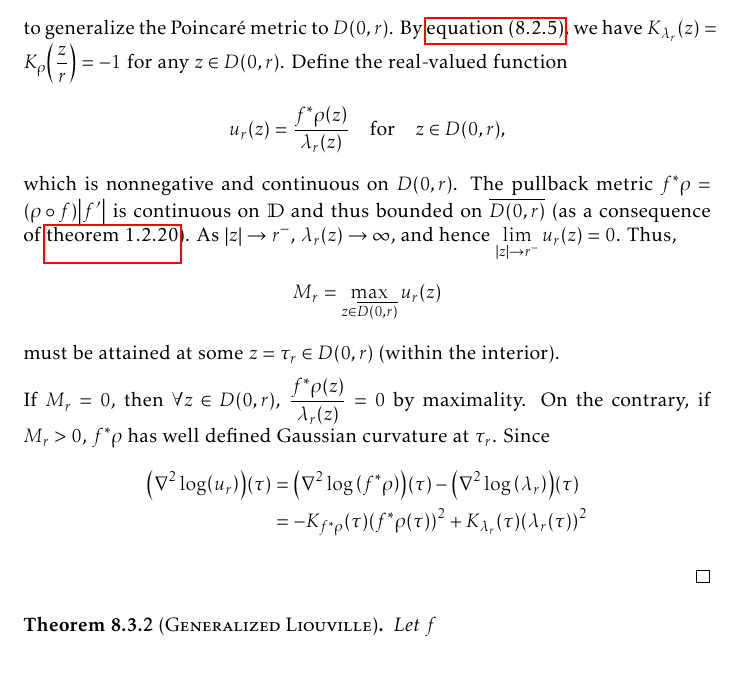
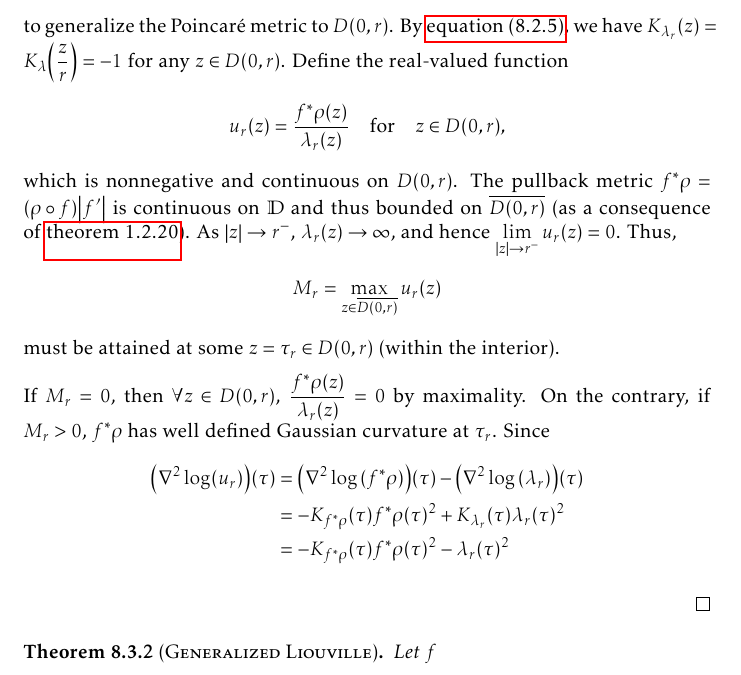
Before and after one commit to slipperking/complex-analysis-latex, a LaTeX document (main.tex): part of page 179 of 191, cut so that both start at the same text. Compiled offline with pdfLaTeX.

Commit message:
overleaf_to_git (Sun Sep 21 15:15:22 2025 -0700): update main.tex from r21829 to r21833

```diff
--- a/main.tex
+++ b/main.tex
@@ -4009,11 +4009,12 @@ The hyperbolic metric \(\lambda\) in \cref{eq:poincaremetricdefinition} does not
     where \(\lambda\) is the Poincaré metric, and equivalently, \[\dd{s}^2_{f^*\rho}\leq\dd{s}^2_\lambda,\] or that the metric \(\rho\) does not increase under the map \(f\).
 \end{theorem}
 \begin{proof}
-    Define \[\lambda_r(z)=\qty(z\mapsto\frac{z}{r})^*\lambda(z)=\frac{2r}{r^2-\abs{z}^2},\qquad 0<r<1\] to generalize the Poincaré metric to \(D(0,r)\). By \cref{eq:curvatureinvarianceunderholomorphicpullback}, we have \(K_{\lambda_r}(z)=K_\rho\qty(\frac{z}{r})=-1\) for any \(z\in D(0,r)\). Define the real-valued function \[u_r(z)=\frac{f^*\rho\qty(z)}{\lambda_r(z)}\qfor z\in D(0,r),\] which is nonnegative and continuous on \(D(0,r)\). The pullback metric \(f^*\rho=\qty(\rho\circ f)\abs{f'}\) is continuous on \(\mathbb{D}\) and thus bounded on \(\overline{D(0,r)}\) (as a consequence of \cref{thm:continuousfunctionboundedoncompact}). As \(\abs{z}\to r^-\), \(\lambda_r(z)\to\infty\), and hence \(\lim_{\abs{z}\to r^{-}}u_r(z)=0\). Thus, \[M_r=\max_{z\in \overline{D(0,r)}}u_r(z)\] must be attained at some \(z=\tau_r\in D(0,r)\) (within the interior).
+    Define \[\lambda_r(z)=\qty(z\mapsto\frac{z}{r})^*\lambda(z)=\frac{2r}{r^2-\abs{z}^2},\qquad 0<r<1\] to generalize the Poincaré metric to \(D(0,r)\). By \cref{eq:curvatureinvarianceunderholomorphicpullback}, we have \(K_{\lambda_r}(z)=K_\lambda\qty(\frac{z}{r})=-1\) for any \(z\in D(0,r)\). Define the real-valued function \[u_r(z)=\frac{f^*\rho\qty(z)}{\lambda_r(z)}\qfor z\in D(0,r),\] which is nonnegative and continuous on \(D(0,r)\). The pullback metric \(f^*\rho=\qty(\rho\circ f)\abs{f'}\) is continuous on \(\mathbb{D}\) and thus bounded on \(\overline{D(0,r)}\) (as a consequence of \cref{thm:continuousfunctionboundedoncompact}). As \(\abs{z}\to r^-\), \(\lambda_r(z)\to\infty\), and hence \(\lim_{\abs{z}\to r^{-}}u_r(z)=0\). Thus, \[M_r=\max_{z\in \overline{D(0,r)}}u_r(z)\] must be attained at some \(z=\tau_r\in D(0,r)\) (within the interior).
 
     If \(M_r=0\), then \(\forall z\in D(0,r)\), \(\frac{f^*\rho(z)}{\lambda_r(z)}=0\) by maximality. On the contrary, if \(M_r>0\), \(f^*\rho\) has well defined Gaussian curvature at \(\tau_r\). Since \begin{align*}
         \qty(\laplacian{\log(u_r)})(\tau)&=\qty(\laplacian{\log\qty(f^*\rho)})(\tau)-\qty(\laplacian{\log\qty(\lambda_r)})(\tau)\\
-        &=-K_{f^*\rho}(\tau)\qty(f^*\rho(\tau))^2+K_{\lambda_r}(\tau)\qty(\lambda_r(\tau))^2
+        &=-K_{f^*\rho}(\tau)f^*\rho(\tau)^2+K_{\lambda_r}(\tau)\lambda_r(\tau)^2\\
+        &=-K_{f^*\rho}(\tau)f^*\rho(\tau)^2-\lambda_r(\tau)^2
     \end{align*}
 
 \end{proof}
```
